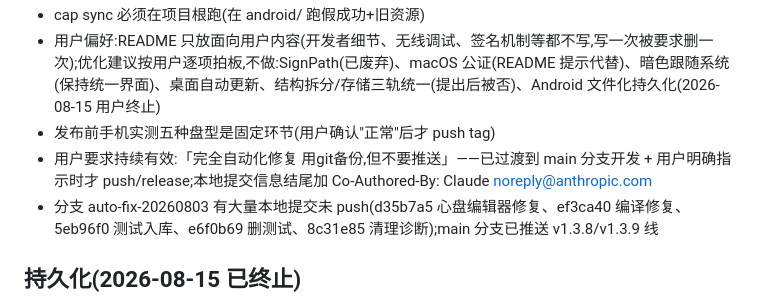
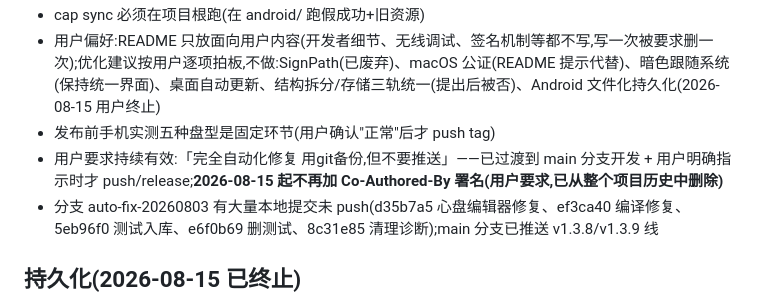
Before and after one commit to wrz1911/daojiayinpan, a Markdown page: AGENTS.md, the part around the change. Rendered like a GitHub page.

Commit message:
更新项目记忆: 不再使用 Co-Authored-By 署名

```diff
--- a/AGENTS.md
+++ b/AGENTS.md
@@ -58,7 +58,7 @@
 - cap sync 必须在项目根跑(在 android/ 跑假成功+旧资源)
 - 用户偏好:README 只放面向用户内容(开发者细节、无线调试、签名机制等都不写,写一次被要求删一次);优化建议按用户逐项拍板,不做:SignPath(已废弃)、macOS 公证(README 提示代替)、暗色跟随系统(保持统一界面)、桌面自动更新、结构拆分/存储三轨统一(提出后被否)、Android 文件化持久化(2026-08-15 用户终止)
 - 发布前手机实测五种盘型是固定环节(用户确认"正常"后才 push tag)
-- 用户要求持续有效:「完全自动化修复 用git备份,但不要推送」——已过渡到 main 分支开发 + 用户明确指示时才 push/release;本地提交信息结尾加 Co-Authored-By: Claude <noreply@anthropic.com>
+- 用户要求持续有效:「完全自动化修复 用git备份,但不要推送」——已过渡到 main 分支开发 + 用户明确指示时才 push/release;**2026-08-15 起不再加 Co-Authored-By 署名(用户要求,已从整个项目历史中删除)**
 - 分支 auto-fix-20260803 有大量本地提交未 push(d35b7a5 心盘编辑器修复、ef3ca40 编译修复、5eb96f0 测试入库、e6f0b69 删测试、8c31e85 清理诊断);main 分支已推送 v1.3.8/v1.3.9 线
 
 ## 持久化(2026-08-15 已终止)
```
